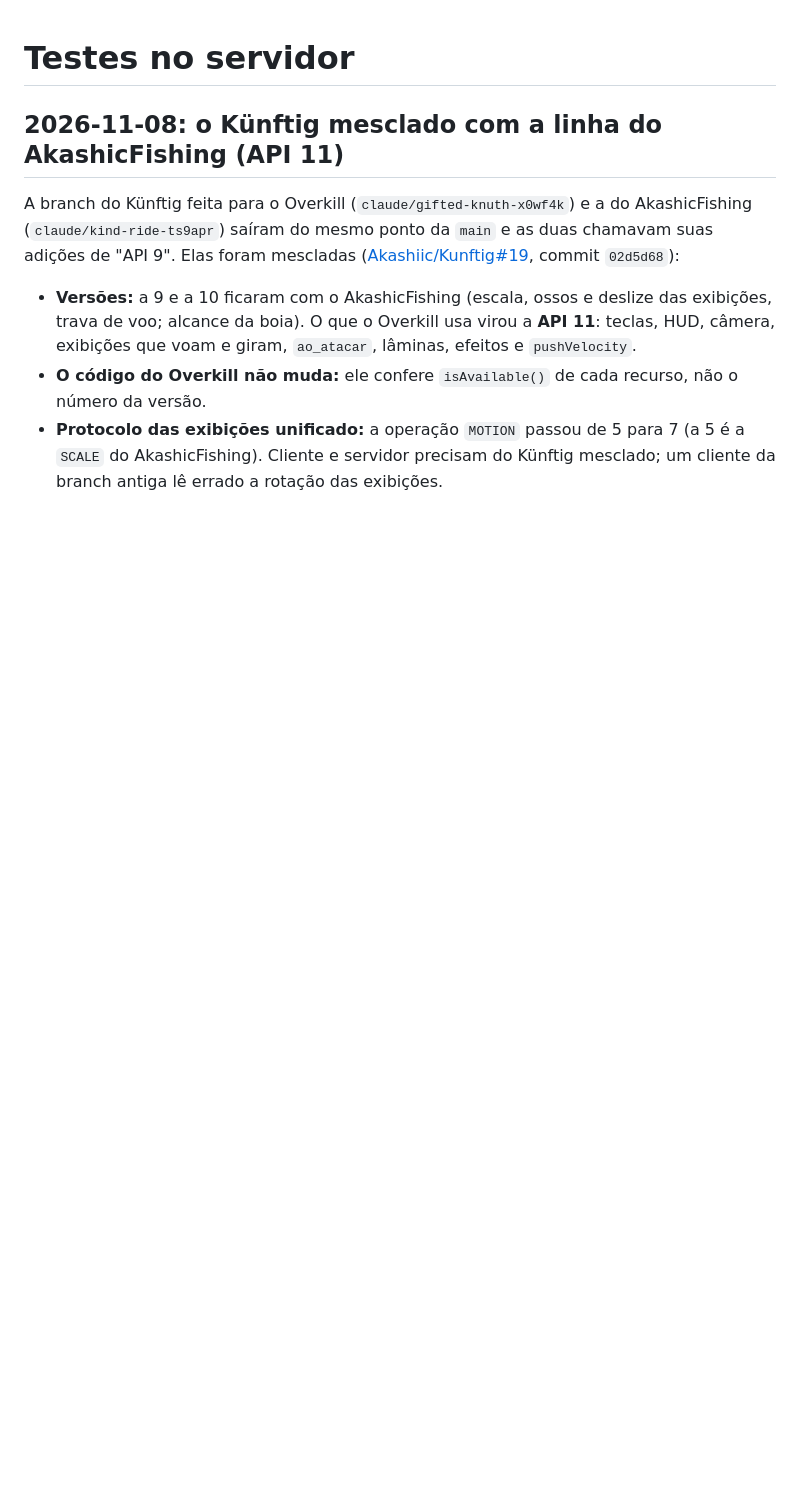
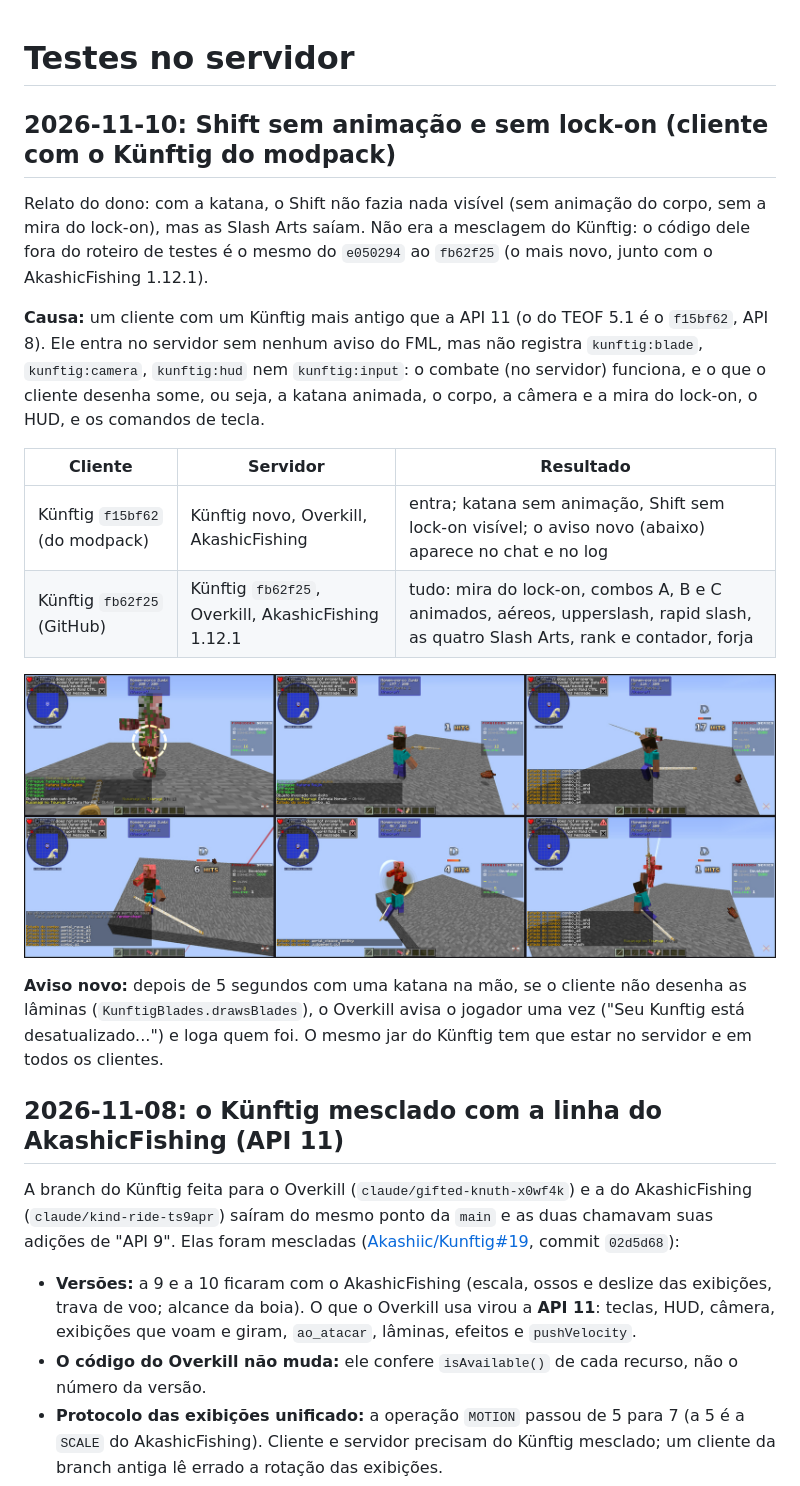
Before and after one commit to Akashiic/Overkill, a Markdown page: docs/TESTES.md, the part around the change. Rendered like a GitHub page; pictures changed too: docs/capturas/teste-kunftig-fb62f25.jpg (added); blank space fills up the shorter version.

```diff
--- a/docs/TESTES.md
+++ b/docs/TESTES.md
@@ -1,4 +1,26 @@
 # Testes no servidor
+
+## 2026-11-10: Shift sem animação e sem lock-on (cliente com o Künftig do modpack)
+
+Relato do dono: com a katana, o Shift não fazia nada visível (sem animação do corpo, sem a mira do lock-on), mas as
+Slash Arts saíam. Não era a mesclagem do Künftig: o código dele fora do roteiro de testes é o mesmo do `e050294` ao
+`fb62f25` (o mais novo, junto com o AkashicFishing 1.12.1).
+
+**Causa:** um cliente com um Künftig mais antigo que a API 11 (o do TEOF 5.1 é o `f15bf62`, API 8). Ele entra no
+servidor sem nenhum aviso do FML, mas não registra `kunftig:blade`, `kunftig:camera`, `kunftig:hud` nem
+`kunftig:input`: o combate (no servidor) funciona, e o que o cliente desenha some, ou seja, a katana animada, o corpo,
+a câmera e a mira do lock-on, o HUD, e os comandos de tecla.
+
+| Cliente | Servidor | Resultado |
+|---|---|---|
+| Künftig `f15bf62` (do modpack) | Künftig novo, Overkill, AkashicFishing | entra; katana sem animação, Shift sem lock-on visível; o aviso novo (abaixo) aparece no chat e no log |
+| Künftig `fb62f25` (GitHub) | Künftig `fb62f25`, Overkill, AkashicFishing 1.12.1 | tudo: mira do lock-on, combos A, B e C animados, aéreos, upperslash, rapid slash, as quatro Slash Arts, rank e contador, forja |
+
+![Künftig fb62f25 nos dois lados: lock-on, combo A3, B7, aéreo B3, Judgement Cut, upperslash](capturas/teste-kunftig-fb62f25.jpg)
+
+**Aviso novo:** depois de 5 segundos com uma katana na mão, se o cliente não desenha as lâminas
+(`KunftigBlades.drawsBlades`), o Overkill avisa o jogador uma vez ("Seu Kunftig está desatualizado...") e loga quem
+foi. O mesmo jar do Künftig tem que estar no servidor e em todos os clientes.
 
 ## 2026-11-08: o Künftig mesclado com a linha do AkashicFishing (API 11)
 
```
Also changed, not shown: 2 other files.
